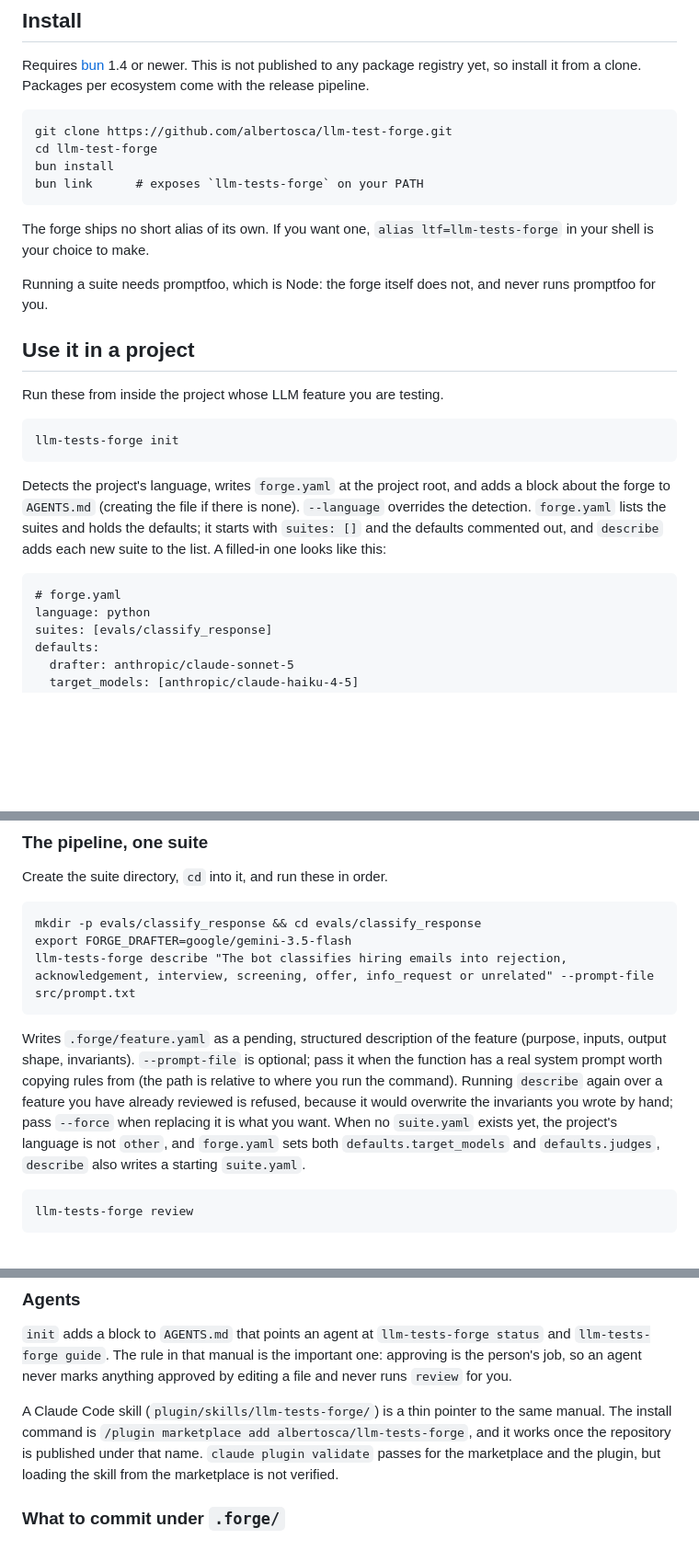
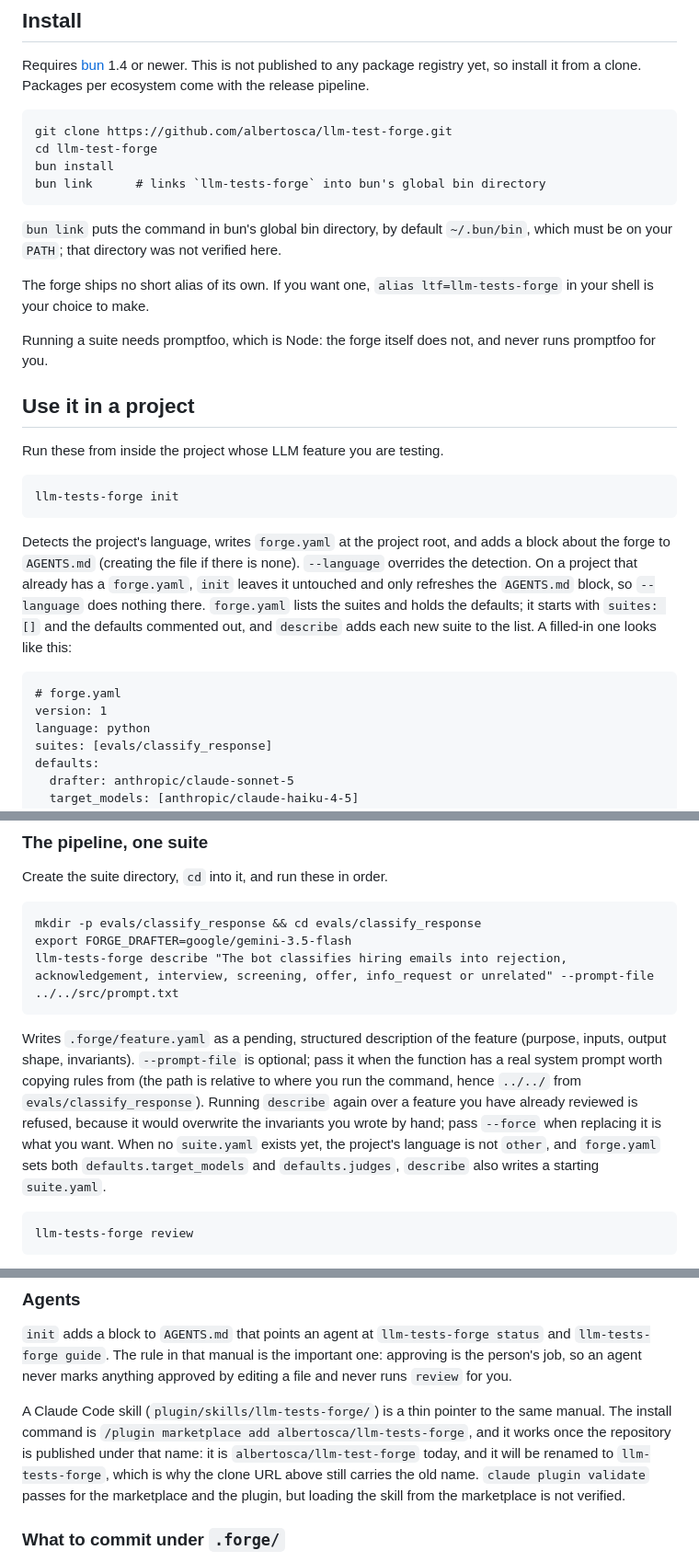
Before and after one commit to albertosca/llm-tests-forge, a Markdown page: README.md, 3 parts joined by grey strips. Shown at 92% size. Rendered like a GitHub page; blank space fills up the shorter version.

```diff
--- a/README.md
+++ b/README.md
@@ -17,7 +17,9 @@ Requires [bun](https://bun.sh) 1.4 or newer. This is not published to any packag
     git clone https://github.com/albertosca/llm-test-forge.git
     cd llm-test-forge
     bun install
-    bun link      # exposes `llm-tests-forge` on your PATH
+    bun link      # links `llm-tests-forge` into bun's global bin directory
+
+`bun link` puts the command in bun's global bin directory, by default `~/.bun/bin`, which must be on your `PATH`; that directory was not verified here.
 
 The forge ships no short alias of its own. If you want one, `alias ltf=llm-tests-forge` in your shell is your choice to make.
 
@@ -29,9 +31,10 @@ Run these from inside the project whose LLM feature you are testing.
 
     llm-tests-forge init
 
-Detects the project's language, writes `forge.yaml` at the project root, and adds a block about the forge to `AGENTS.md` (creating the file if there is none). `--language` overrides the detection. `forge.yaml` lists the suites and holds the defaults; it starts with `suites: []` and the defaults commented out, and `describe` adds each new suite to the list. A filled-in one looks like this:
+Detects the project's language, writes `forge.yaml` at the project root, and adds a block about the forge to `AGENTS.md` (creating the file if there is none). `--language` overrides the detection. On a project that already has a `forge.yaml`, `init` leaves it untouched and only refreshes the `AGENTS.md` block, so `--language` does nothing there. `forge.yaml` lists the suites and holds the defaults; it starts with `suites: []` and the defaults commented out, and `describe` adds each new suite to the list. A filled-in one looks like this:
 
     # forge.yaml
+    version: 1
     language: python
     suites: [evals/classify_response]
     defaults:
@@ -67,9 +70,9 @@ Create the suite directory, `cd` into it, and run these in order.
 
     mkdir -p evals/classify_response && cd evals/classify_response
     export FORGE_DRAFTER=google/gemini-3.5-flash
-    llm-tests-forge describe "The bot classifies hiring emails into rejection, acknowledgement, interview, screening, offer, info_request or unrelated" --prompt-file src/prompt.txt
+    llm-tests-forge describe "The bot classifies hiring emails into rejection, acknowledgement, interview, screening, offer, info_request or unrelated" --prompt-file ../../src/prompt.txt
 
-Writes `.forge/feature.yaml` as a pending, structured description of the feature (purpose, inputs, output shape, invariants). `--prompt-file` is optional; pass it when the function has a real system prompt worth copying rules from (the path is relative to where you run the command). Running `describe` again over a feature you have already reviewed is refused, because it would overwrite the invariants you wrote by hand; pass `--force` when replacing it is what you want. When no `suite.yaml` exists yet, the project's language is not `other`, and `forge.yaml` sets both `defaults.target_models` and `defaults.judges`, `describe` also writes a starting `suite.yaml`.
+Writes `.forge/feature.yaml` as a pending, structured description of the feature (purpose, inputs, output shape, invariants). `--prompt-file` is optional; pass it when the function has a real system prompt worth copying rules from (the path is relative to where you run the command, hence `../../` from `evals/classify_response`). Running `describe` again over a feature you have already reviewed is refused, because it would overwrite the invariants you wrote by hand; pass `--force` when replacing it is what you want. When no `suite.yaml` exists yet, the project's language is not `other`, and `forge.yaml` sets both `defaults.target_models` and `defaults.judges`, `describe` also writes a starting `suite.yaml`.
 
     llm-tests-forge review
 
@@ -158,7 +161,7 @@ Every exec-style shim answers on stdout, so your application must log to stderr.
 
 `init` adds a block to `AGENTS.md` that points an agent at `llm-tests-forge status` and `llm-tests-forge guide`. The rule in that manual is the important one: approving is the person's job, so an agent never marks anything approved by editing a file and never runs `review` for you.
 
-A Claude Code skill (`plugin/skills/llm-tests-forge/`) is a thin pointer to the same manual. The install command is `/plugin marketplace add albertosca/llm-tests-forge`, and it works once the repository is published under that name. `claude plugin validate` passes for the marketplace and the plugin, but loading the skill from the marketplace is not verified.
+A Claude Code skill (`plugin/skills/llm-tests-forge/`) is a thin pointer to the same manual. The install command is `/plugin marketplace add albertosca/llm-tests-forge`, and it works once the repository is published under that name: it is `albertosca/llm-test-forge` today, and it will be renamed to `llm-tests-forge`, which is why the clone URL above still carries the old name. `claude plugin validate` passes for the marketplace and the plugin, but loading the skill from the marketplace is not verified.
 
 ### What to commit under `.forge/`
 
```
Also changed, not shown: other parts of README.md (+1 -1 lines), README.pt.md (+9 -6 lines).
